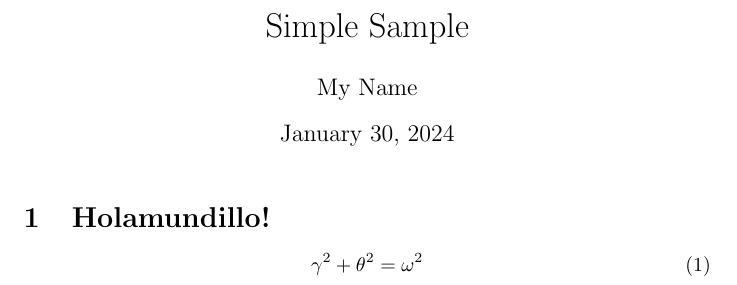
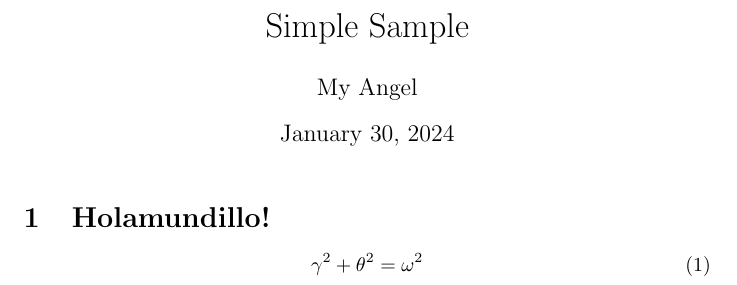
Before and after one commit to ubuangel/Weblatex4, a LaTeX document (demo.tex): part of the page, cut so that both start at the same text. Compiled offline with pdfLaTeX.

Commit message:
agregando nombre

```diff
--- a/demo.tex
+++ b/demo.tex
@@ -5,7 +5,7 @@
 \usepackage{amsmath} % \usepackage is a command that allows you to add functionality to your LaTeX code
 
 \title{Simple Sample} % Sets article title
-\author{My Name} % Sets authors name
+\author{My Angel} % Sets authors name
 \date{\today} % Sets date for date compiled
 
 % The preamble ends with the command \begin{document}
```
Also changed, not shown: PDF/demo.pdf (added), 5 other files.
